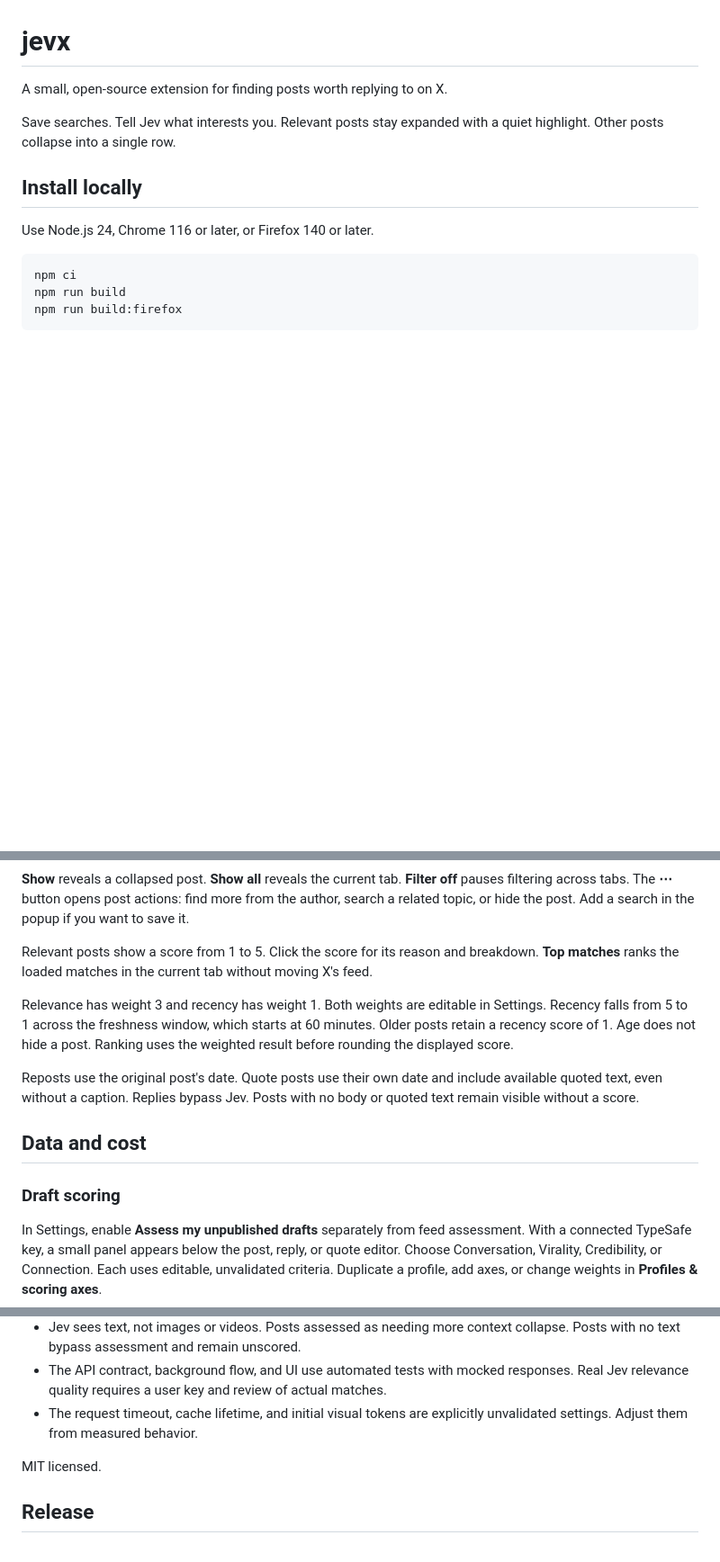
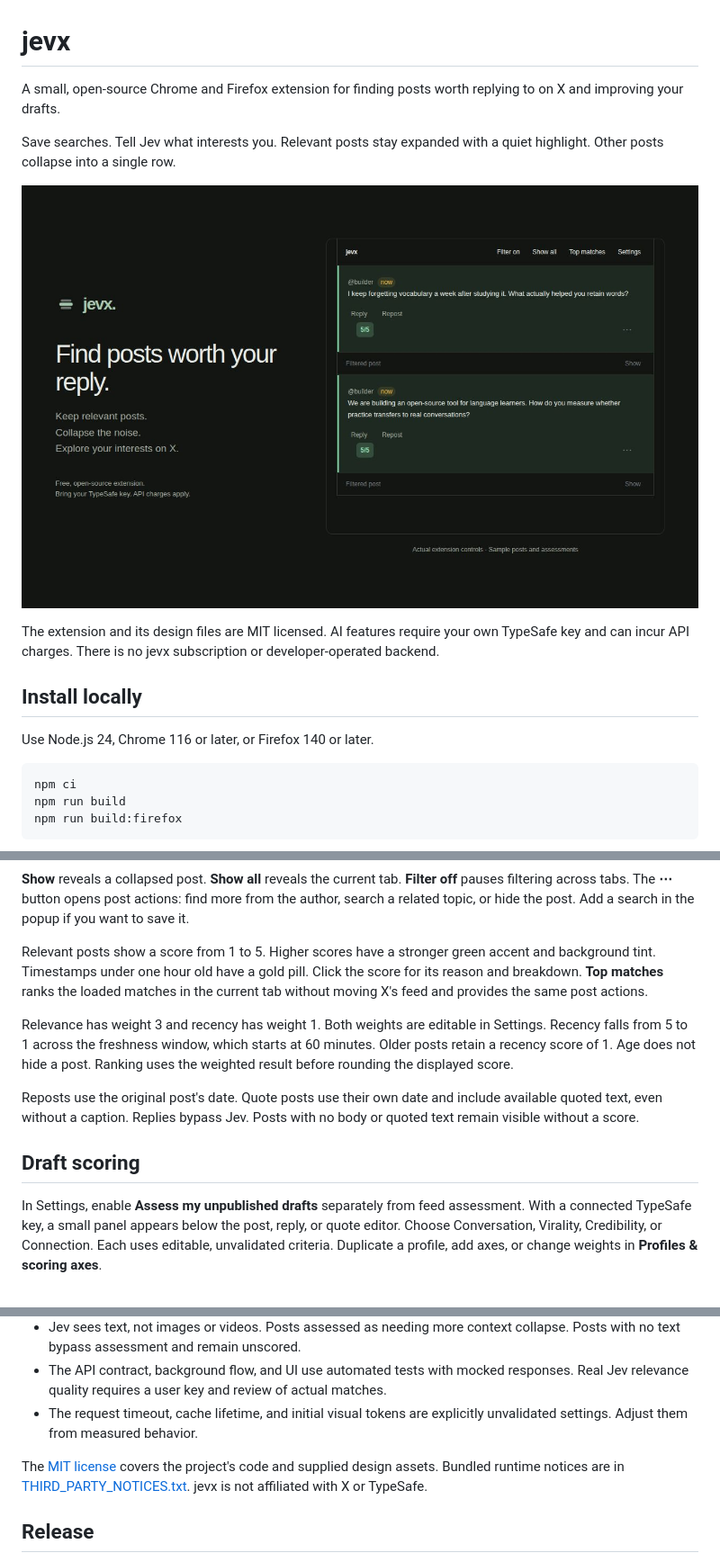
Before and after one commit to hawkyre/jevx, a Markdown page: README.md, 3 parts joined by grey strips. Shown: that part at 90% size. Rendered like a GitHub page; pictures changed too: store/screenshot-1280x800.png; blank space fills up the shorter version.

```diff
--- a/README.md
+++ b/README.md
@@ -1,8 +1,12 @@
 # jevx
 
-A small, open-source extension for finding posts worth replying to on X.
+A small, open-source Chrome and Firefox extension for finding posts worth replying to on X and improving your drafts.
 
 Save searches. Tell Jev what interests you. Relevant posts stay expanded with a quiet highlight. Other posts collapse into a single row.
+
+![jevx feed with scored posts and collapsed rows](store/screenshot-1280x800.png)
+
+The extension and its design files are MIT licensed. AI features require your own TypeSafe key and can incur API charges. There is no jevx subscription or developer-operated backend.
 
 ## Install locally
 
@@ -37,15 +41,13 @@ Notifications pages are excluded, including their sub-tabs. jevx removes its con
 
 **Show** reveals a collapsed post. **Show all** reveals the current tab. **Filter off** pauses filtering across tabs. The **⋯** button opens post actions: find more from the author, search a related topic, or hide the post. Add a search in the popup if you want to save it.
 
-Relevant posts show a score from 1 to 5. Click the score for its reason and breakdown. **Top matches** ranks the loaded matches in the current tab without moving X's feed.
+Relevant posts show a score from 1 to 5. Higher scores have a stronger green accent and background tint. Timestamps under one hour old have a gold pill. Click the score for its reason and breakdown. **Top matches** ranks the loaded matches in the current tab without moving X's feed and provides the same post actions.
 
 Relevance has weight 3 and recency has weight 1. Both weights are editable in Settings. Recency falls from 5 to 1 across the freshness window, which starts at 60 minutes. Older posts retain a recency score of 1. Age does not hide a post. Ranking uses the weighted result before rounding the displayed score.
 
 Reposts use the original post's date. Quote posts use their own date and include available quoted text, even without a caption. Replies bypass Jev. Posts with no body or quoted text remain visible without a score.
 
-## Data and cost
-
-### Draft scoring
+## Draft scoring
 
 In Settings, enable **Assess my unpublished drafts** separately from feed assessment. With a connected TypeSafe key, a small panel appears below the post, reply, or quote editor. Choose Conversation, Virality, Credibility, or Connection. Each uses editable, unvalidated criteria. Duplicate a profile, add axes, or change weights in **Profiles & scoring axes**.
 
@@ -101,7 +111,7 @@ Open `/tests/preview.html`, `/tests/preview.html?view=options`, or `/tests/previ
 - The API contract, background flow, and UI use automated tests with mocked responses. Real Jev relevance quality requires a user key and review of actual matches.
 - The request timeout, cache lifetime, and initial visual tokens are explicitly unvalidated settings. Adjust them from measured behavior.
 
-MIT licensed.
+The [MIT license](LICENSE) covers the project's code and supplied design assets. Bundled runtime notices are in [THIRD_PARTY_NOTICES.txt](public/THIRD_PARTY_NOTICES.txt). jevx is not affiliated with X or TypeSafe.
 
 ## Release
 
```
Also changed, not shown: other parts of README.md (+12 -4 lines), CONTRIBUTING.md (added, +23 -0 lines), SECURITY.md (added, +9 -0 lines), design/README.md (added, +58 -0 lines), docs/STORE.md (+2 -2 lines), store/draft-1280x800.png (added), 13 other files.
